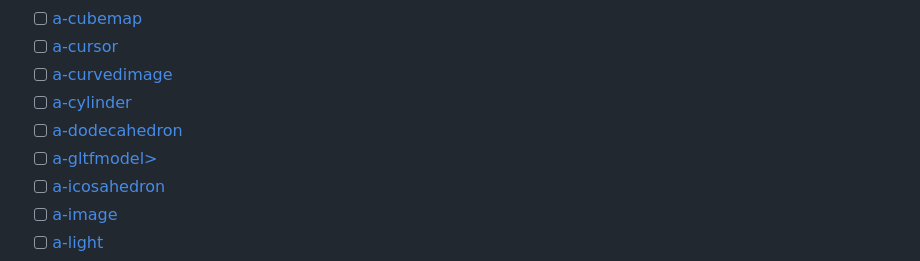
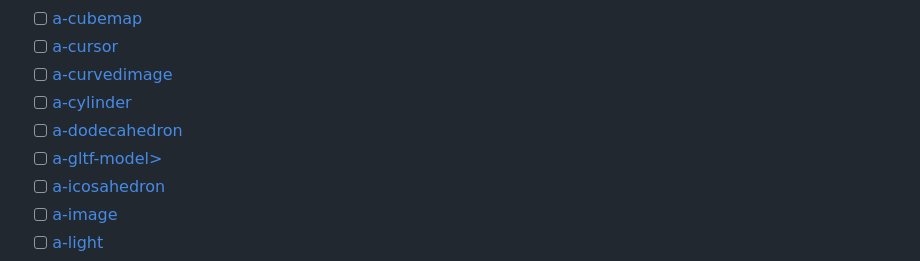
Before and after one commit to haskell-miso/miso-aframe, a Markdown page: README.md, the part around the change. Rendered like a GitHub page.

```diff
--- a/README.md
+++ b/README.md
@@ -82,7 +82,7 @@ Ideally the entire [aframe API](https://aframe.io/docs/) could be covered.
   - [ ] [a-curvedimage](https://aframe.io/docs/1.7.0/primitives/a-curvedimage.html)
   - [ ] [a-cylinder](https://aframe.io/docs/1.7.0/primitives/a-cylinder.html)
   - [ ] [a-dodecahedron](https://aframe.io/docs/1.7.0/primitives/a-dodecahedron.html)
-  - [ ] [a-gltfmodel>](https://aframe.io/docs/1.7.0/primitives/a-gltf.html)
+  - [ ] [a-gltf-model>](https://aframe.io/docs/1.7.0/primitives/a-gltf-model.html)
   - [ ] [a-icosahedron](https://aframe.io/docs/1.7.0/primitives/a-icosahedron.html)
   - [ ] [a-image](https://aframe.io/docs/1.7.0/primitives/a-image.html)
   - [ ] [a-light](https://aframe.io/docs/1.7.0/primitives/a-light.html)
```
